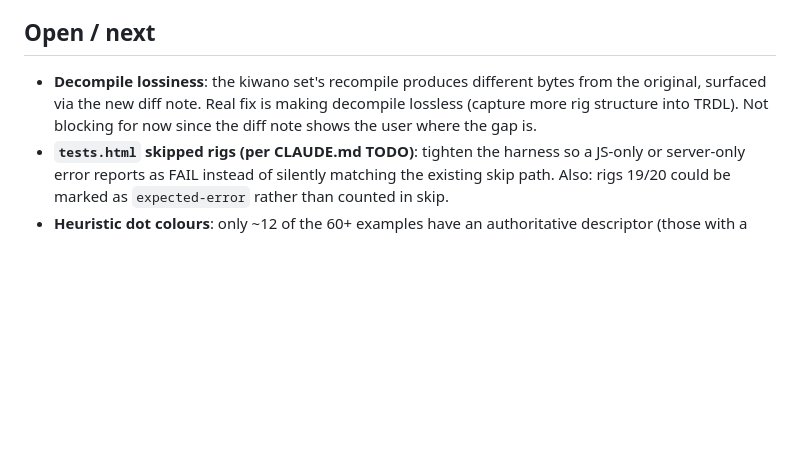
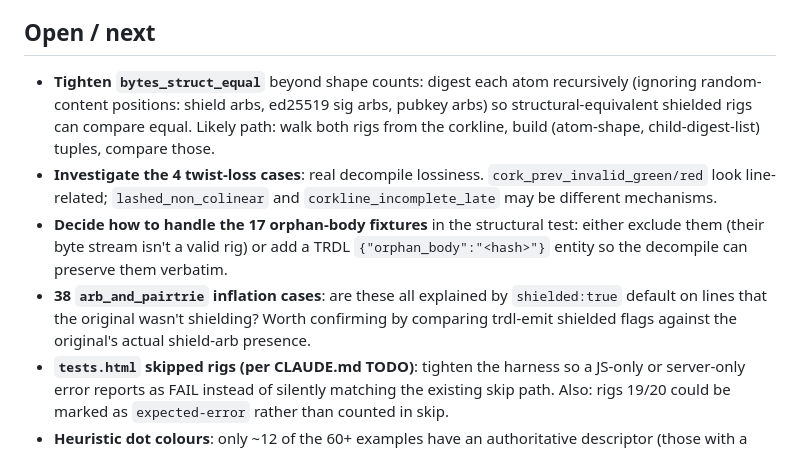
Before and after one commit to T-R-I-E/rigging-workshop, a Markdown page: TODO.md, the part around one of its changes. Rendered like a GitHub page; blank space fills up the shorter version.

```diff
--- a/TODO.md
+++ b/TODO.md
@@ -71,9 +87,21 @@
 
 ## Open / next
-- **Decompile lossiness**: the kiwano set's recompile produces different
-  bytes from the original, surfaced via the new diff note. Real fix is
-  making decompile lossless (capture more rig structure into TRDL).
-  Not blocking for now since the diff note shows the user where the gap is.
+- **Tighten `bytes_struct_equal`** beyond shape counts: digest each
+  atom recursively (ignoring random-content positions: shield arbs,
+  ed25519 sig arbs, pubkey arbs) so structural-equivalent shielded rigs
+  can compare equal. Likely path: walk both rigs from the corkline,
+  build (atom-shape, child-digest-list) tuples, compare those.
+- **Investigate the 4 twist-loss cases**: real decompile lossiness.
+  `cork_prev_invalid_green/red` look line-related; `lashed_non_colinear`
+  and `corkline_incomplete_late` may be different mechanisms.
+- **Decide how to handle the 17 orphan-body fixtures** in the structural
+  test: either exclude them (their byte stream isn't a valid rig) or
+  add a TRDL `{"orphan_body":"<hash>"}` entity so the decompile can
+  preserve them verbatim.
+- **38 `arb_and_pairtrie` inflation cases**: are these all explained by
+  `shielded:true` default on lines that the original wasn't shielding?
+  Worth confirming by comparing trdl-emit shielded flags against the
+  original's actual shield-arb presence.
 - **`tests.html` skipped rigs (per CLAUDE.md TODO)**: tighten the harness
   so a JS-only or server-only error reports as FAIL instead of silently
   matching the existing skip path. Also: rigs 19/20 could be marked as
```
Also changed, not shown: other parts of TODO.md (+69 -53 lines), CLAUDE.md (+11 -4 lines).
